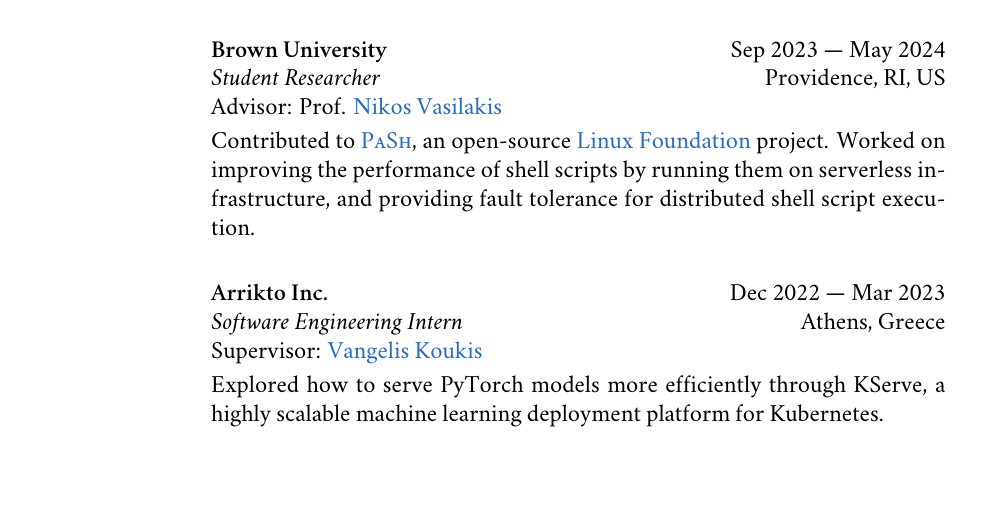
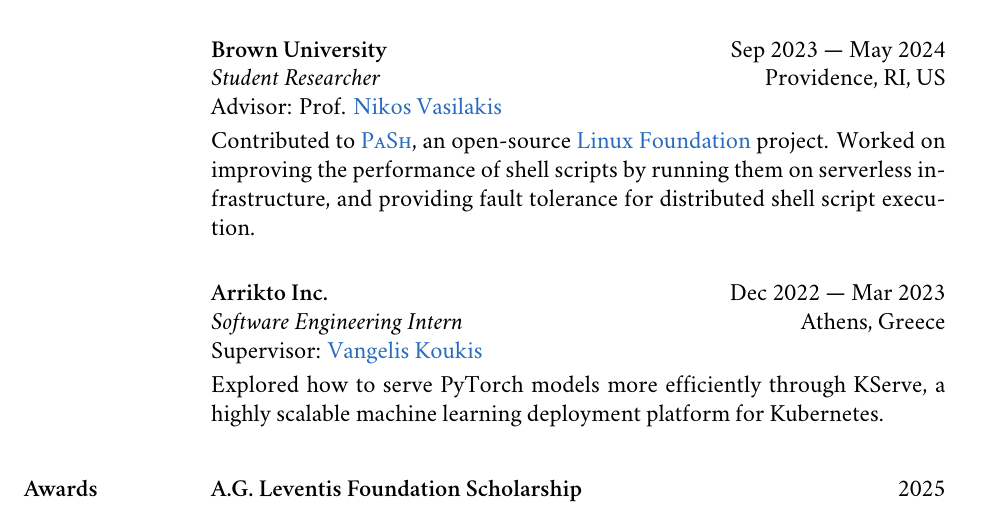
Before and after one commit to nikpag/nikpag.github.io, a LaTeX CV (cv/main.tex): part of page 1 of 3, cut so that both start at the same text, the shorter picture padded with empty space. Compiled offline with XeLaTeX; a missing font is replaced by an installed copy or a similar font.

Commit message:
Add leventis scholarship

```diff
--- a/cv/main.tex
+++ b/cv/main.tex
@@ -183,6 +183,10 @@
 
 
     \begin{rSection}{Awards}
+        \begin{rSubsection}
+            \fellowship{A.G. Leventis Foundation Scholarship} \hfill 2025
+        \end{rSubsection}
+
         \begin{rSubsection}
             \fellowship{Gerondelis Foundation Scholarship} \hfill 2025
         \end{rSubsection}
```
Also changed, not shown: assets/pdf/cv-nikolaos-pagonas.pdf.
